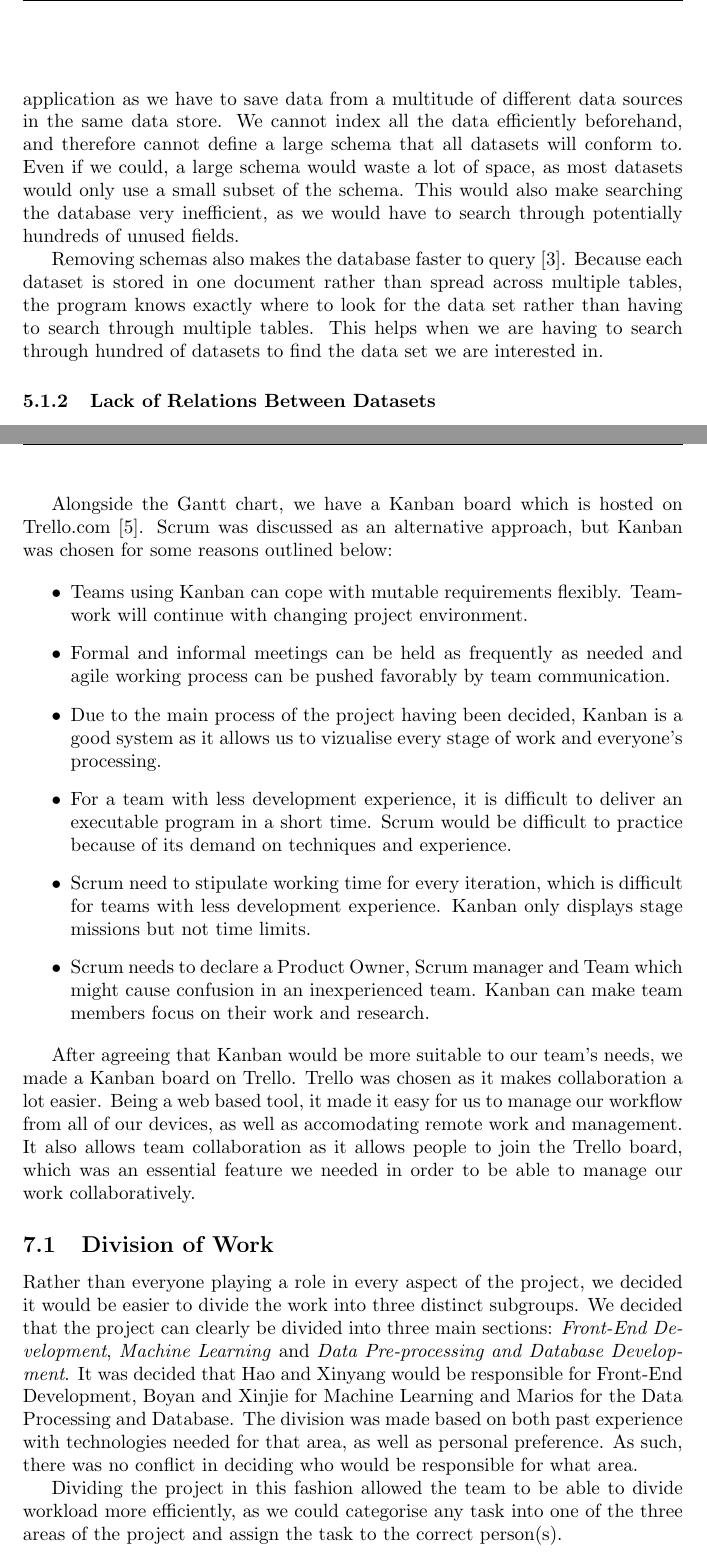
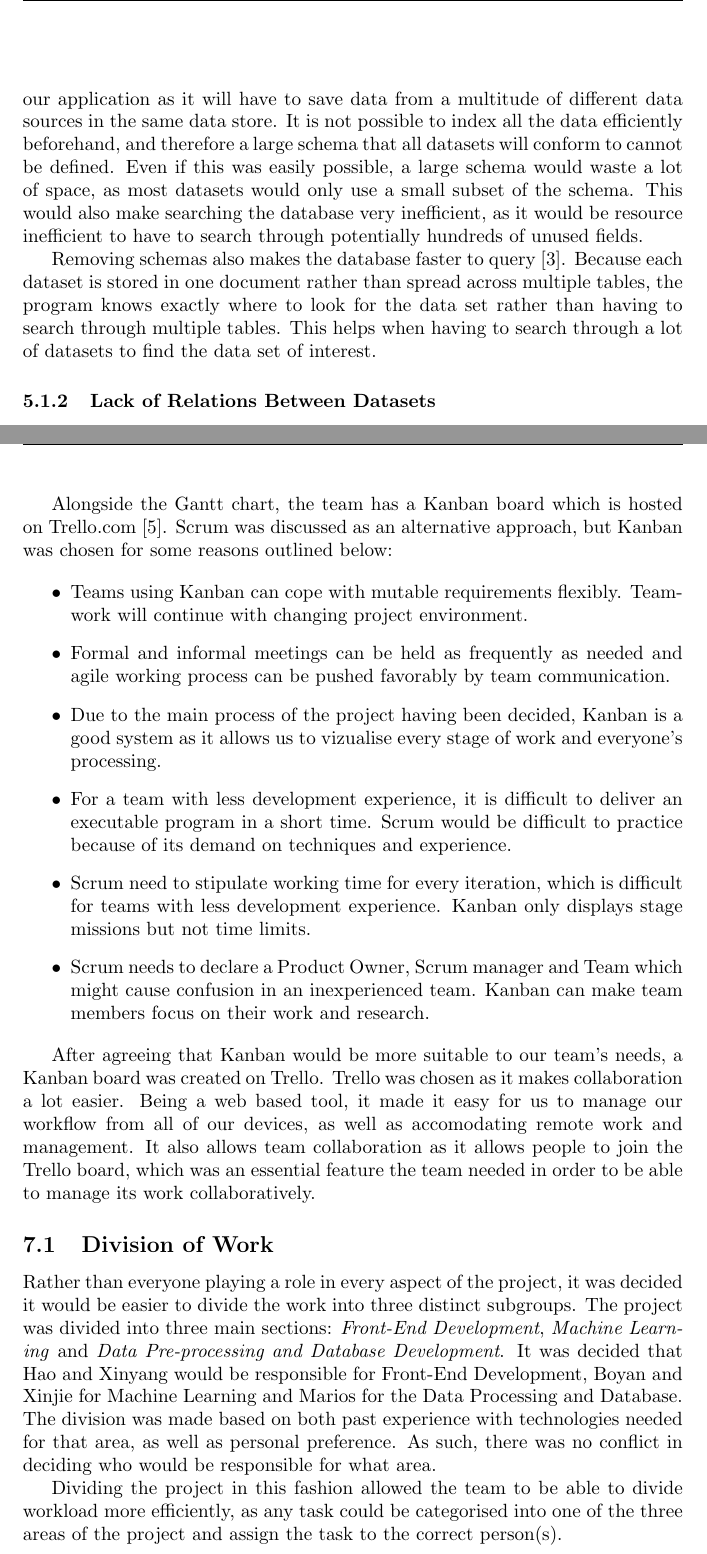
Before and after one commit to MariosIgkiempor/GRPTeam02, a LaTeX document (docs/report/tex/GRPTeam02-Interim.tex): two parts of pages 13 and 14 of 16, joined at a grey line, cut so that both start at the same text. Compiled offline with pdfLaTeX.

Commit message:
changed the voice of the report to the passive voice

```diff
--- a/docs/report/tex/GRPTeam02-Interim.tex
+++ b/docs/report/tex/GRPTeam02-Interim.tex
@@ -271,9 +271,9 @@ If the dataset is composed of values (regression), also determine the dataset si
 \subsection{Database Design}
 
 \subsubsection{NoSQL vs SQL}
-Heterogenous big data benefits from NoSQL for a few reasons. Firstly, there is no predefined schema that the data has to conform to, which is useful for our application as we have to save data from a multitude of different data sources in the same data store. We cannot index all the data efficiently beforehand, and therefore cannot define a large schema that all datasets will conform to. Even if we could, a large schema would waste a lot of space, as most datasets would only use a small subset of the schema. This would also make searching the database very inefficient, as we would have to search through potentially hundreds of unused fields.
+Heterogenous big data benefits from NoSQL for a few reasons. Firstly, there is no predefined schema that the data has to conform to, which is useful for our application as it will have to save data from a multitude of different data sources in the same data store. It is not possible to index all the data efficiently beforehand, and therefore a large schema that all datasets will conform to cannot be defined. Even if this was easily possible, a large schema would waste a lot of space, as most datasets would only use a small subset of the schema. This would also make searching the database very inefficient, as it would be resource inefficient to have to search through potentially hundreds of unused fields.
 
-Removing schemas also makes the database faster to query \cite{sqlvsnosql}. Because each dataset is stored in one document rather than spread across multiple tables, the program knows exactly where to look for the data set rather than having to search through multiple tables. This helps when we are having to search through hundred of datasets to find the data set we are interested in.
+Removing schemas also makes the database faster to query \cite{sqlvsnosql}. Because each dataset is stored in one document rather than spread across multiple tables, the program knows exactly where to look for the data set rather than having to search through multiple tables. This helps when having to search through a lot of datasets to find the data set of interest.
 
 \subsubsection{Lack of Relations Between Datasets}
 The data sets that our program will use contain almost no relations. As such, using a relational database would waste a lot of the functionality associated with relations, and cause a lot of uneccessary overhead. Instead, a non-relational database will just store data sets independently of each other. Querying the database will simply involve returning a JSON object, with no links to other data sets.
@@ -291,7 +291,7 @@ At the very start of the project, time planning was discussed but was not follow
 
 \end{figure}
 
-Alongside the Gantt chart, we have a Kanban board which is hosted on Trello.com \cite{trello}. Scrum was discussed as an alternative approach, but Kanban was chosen for some reasons outlined below:
+Alongside the Gantt chart, the team has a Kanban board which is hosted on Trello.com \cite{trello}. Scrum was discussed as an alternative approach, but Kanban was chosen for some reasons outlined below:
 
 \begin{itemize}
 % \item For a little team like ours which has only 5 members, agile provides a more suitable framework for software development.
@@ -303,10 +303,10 @@ Alongside the Gantt chart, we have a Kanban board which is hosted on Trello.com
 \item Scrum needs to declare a Product Owner, Scrum manager and Team which might cause confusion in an inexperienced team. Kanban can make team members focus on their work and research.
 \end{itemize}
 
-After agreeing that Kanban would be more suitable to our team's needs, we made a Kanban board on Trello. Trello was chosen as it makes collaboration a lot easier. Being a web based tool, it made it easy for us to manage our workflow from all of our devices, as well as accomodating remote work and management. It also allows team collaboration as it allows people to join the Trello board, which was an essential feature we needed in order to be able to manage our work collaboratively.
+After agreeing that Kanban would be more suitable to our team's needs, a Kanban board was created on Trello. Trello was chosen as it makes collaboration a lot easier. Being a web based tool, it made it easy for us to manage our workflow from all of our devices, as well as accomodating remote work and management. It also allows team collaboration as it allows people to join the Trello board, which was an essential feature the team needed in order to be able to manage its work collaboratively.
 
 \subsection{Division of Work}
-Rather than everyone playing a role in every aspect of the project, we decided it would be easier to divide the work into three distinct subgroups. We decided that the project can clearly be divided into three main sections: \textit{Front-End Development}, \textit{Machine Learning} and \textit{Data Pre-processing and Database Development}. It was decided that Hao and Xinyang would be responsible for Front-End Development, Boyan and Xinjie for Machine Learning and Marios for the Data Processing and Database. The division was made based on both past experience with technologies needed for that area, as well as personal preference. As such, there was no conflict in deciding who would be responsible for what area.
+Rather than everyone playing a role in every aspect of the project, it was decided it would be easier to divide the work into three distinct subgroups. The project was divided into three main sections: \textit{Front-End Development}, \textit{Machine Learning} and \textit{Data Pre-processing and Database Development}. It was decided that Hao and Xinyang would be responsible for Front-End Development, Boyan and Xinjie for Machine Learning and Marios for the Data Processing and Database. The division was made based on both past experience with technologies needed for that area, as well as personal preference. As such, there was no conflict in deciding who would be responsible for what area.
 
-Dividing the project in this fashion allowed the team to be able to divide workload more efficiently, as we could categorise any task into one of the three areas of the project and assign the task to the correct person(s).
+Dividing the project in this fashion allowed the team to be able to divide workload more efficiently, as any task could be categorised into one of the three areas of the project and assign the task to the correct person(s).
 
```
Also changed, not shown: docs/report/tex/GRPTeam02-Interim.pdf, docs/report/tex/GRPTeam02-Interim.tex (10 more changed lines), 3 other files.
